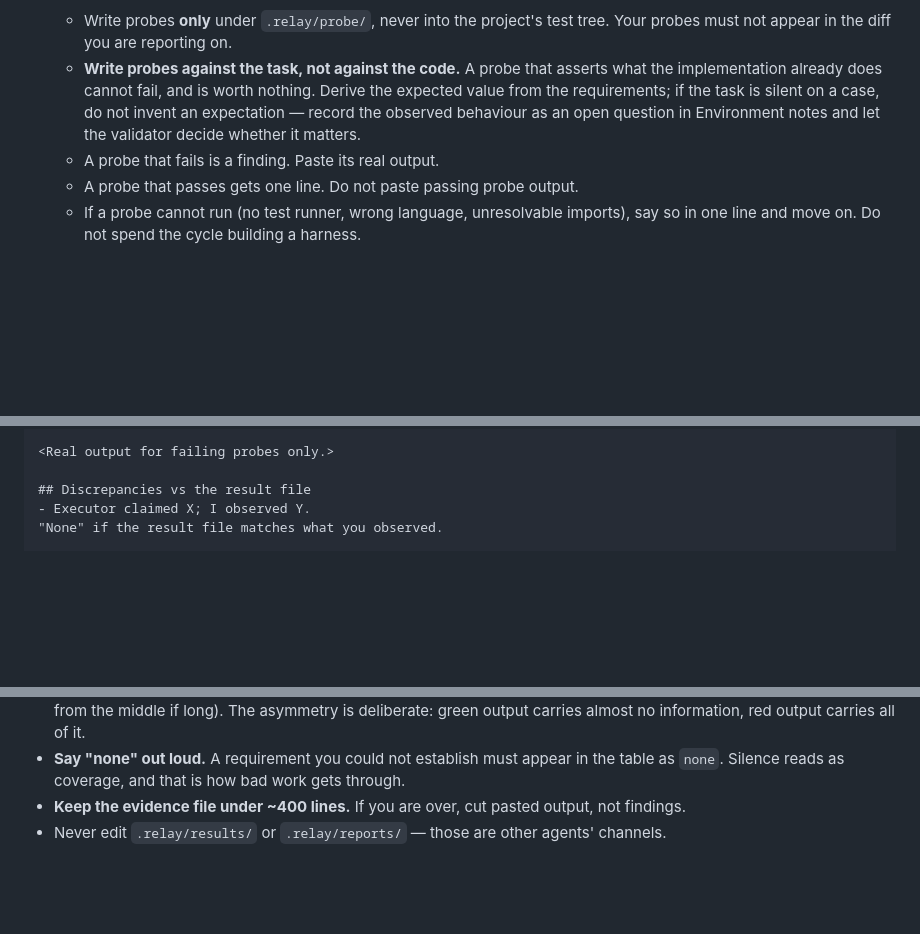
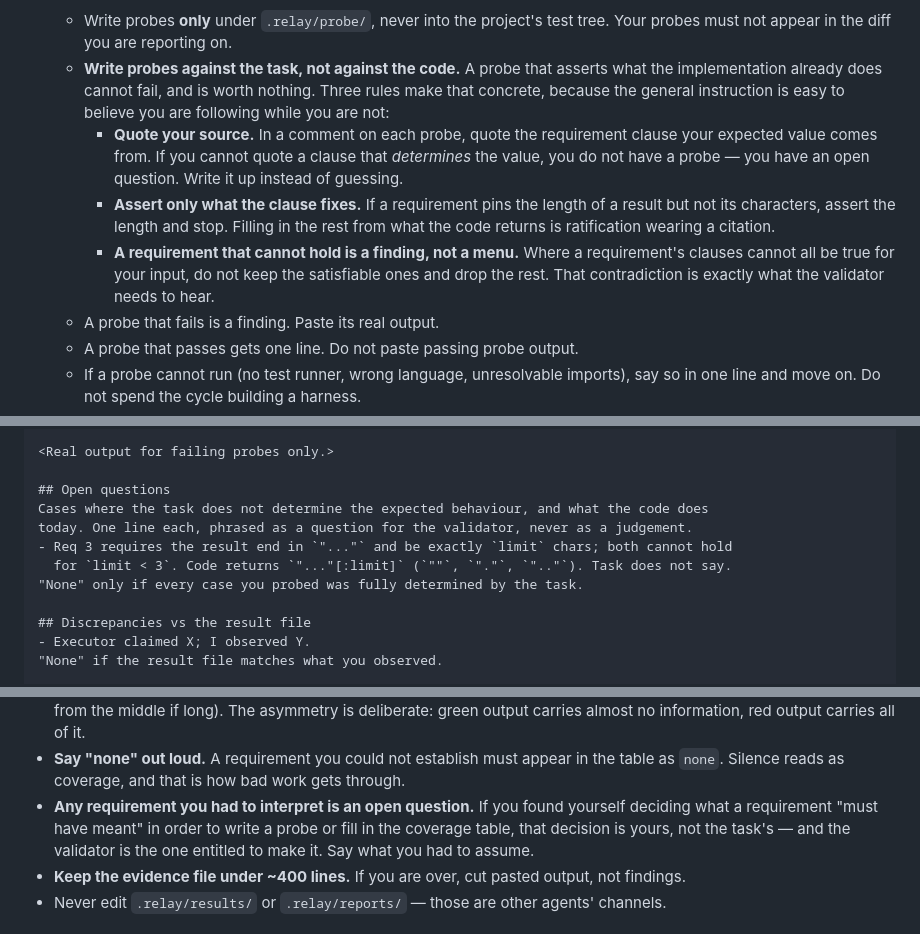
Before and after one commit to dmediontherise/medina-agentic-relay-setup, a Markdown page: relay/charters/scout.md, 3 parts joined by grey strips. GitHub-like rendering; blank space fills up the shorter version.

```diff
--- a/relay/charters/scout.md
+++ b/relay/charters/scout.md
@@ -61,10 +61,19 @@ worse than a 200-line one even if everything in it is true.
    - Write probes **only** under `.relay/probe/`, never into the project's test tree.
      Your probes must not appear in the diff you are reporting on.
    - **Write probes against the task, not against the code.** A probe that asserts what
-     the implementation already does cannot fail, and is worth nothing. Derive the
-     expected value from the requirements; if the task is silent on a case, do not invent
-     an expectation — record the observed behaviour as an open question in Environment
-     notes and let the validator decide whether it matters.
+     the implementation already does cannot fail, and is worth nothing. Three rules make
+     that concrete, because the general instruction is easy to believe you are following
+     while you are not:
+     - **Quote your source.** In a comment on each probe, quote the requirement clause
+       your expected value comes from. If you cannot quote a clause that *determines*
+       the value, you do not have a probe — you have an open question. Write it up
+       instead of guessing.
+     - **Assert only what the clause fixes.** If a requirement pins the length of a
+       result but not its characters, assert the length and stop. Filling in the rest
+       from what the code returns is ratification wearing a citation.
+     - **A requirement that cannot hold is a finding, not a menu.** Where a requirement's
+       clauses cannot all be true for your input, do not keep the satisfiable ones and
+       drop the rest. That contradiction is exactly what the validator needs to hear.
    - A probe that fails is a finding. Paste its real output.
    - A probe that passes gets one line. Do not paste passing probe output.
    - If a probe cannot run (no test runner, wrong language, unresolvable imports), say
@@ -121,6 +130,13 @@ and behaviours that changed. Keep it under 20 lines.>
 
 <Real output for failing probes only.>
 
+## Open questions
+Cases where the task does not determine the expected behaviour, and what the code does
+today. One line each, phrased as a question for the validator, never as a judgement.
+- Req 3 requires the result end in `"..."` and be exactly `limit` chars; both cannot hold
+  for `limit < 3`. Code returns `"..."[:limit]` (`""`, `"."`, `".."`). Task does not say.
+"None" only if every case you probed was fully determined by the task.
+
 ## Discrepancies vs the result file
 - Executor claimed X; I observed Y.
 "None" if the result file matches what you observed.
@@ -145,6 +161,10 @@ a test suite that did not exist to begin with, a command that could not be run.
   deliberate: green output carries almost no information, red output carries all of it.
 - **Say "none" out loud.** A requirement you could not establish must appear in the
   table as `none`. Silence reads as coverage, and that is how bad work gets through.
+- **Any requirement you had to interpret is an open question.** If you found yourself
+  deciding what a requirement "must have meant" in order to write a probe or fill in the
+  coverage table, that decision is yours, not the task's — and the validator is the one
+  entitled to make it. Say what you had to assume.
 - **Keep the evidence file under ~400 lines.** If you are over, cut pasted output, not
   findings.
 - Never edit `.relay/results/` or `.relay/reports/` — those are other agents' channels.
```
Also changed, not shown: README.md (+32 -0 lines), relay/charters/validator.md (+6 -0 lines).
